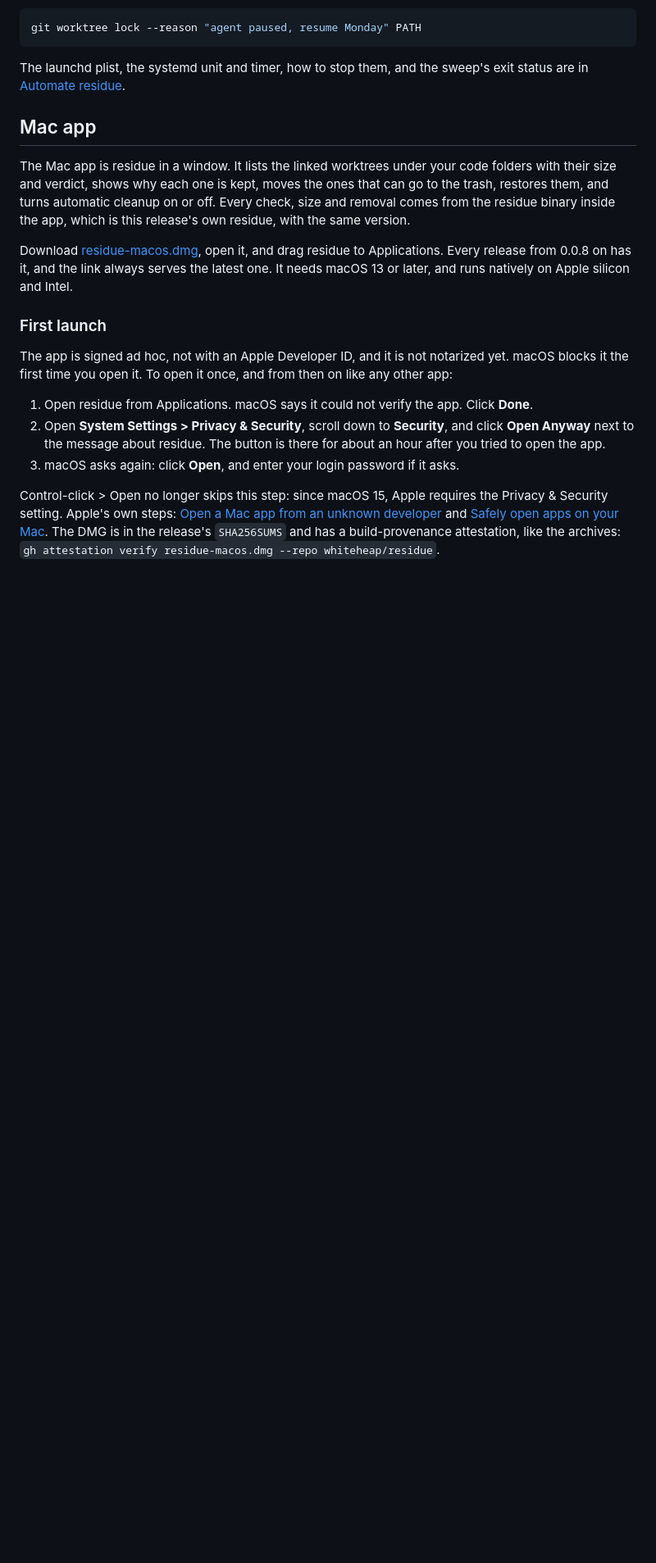
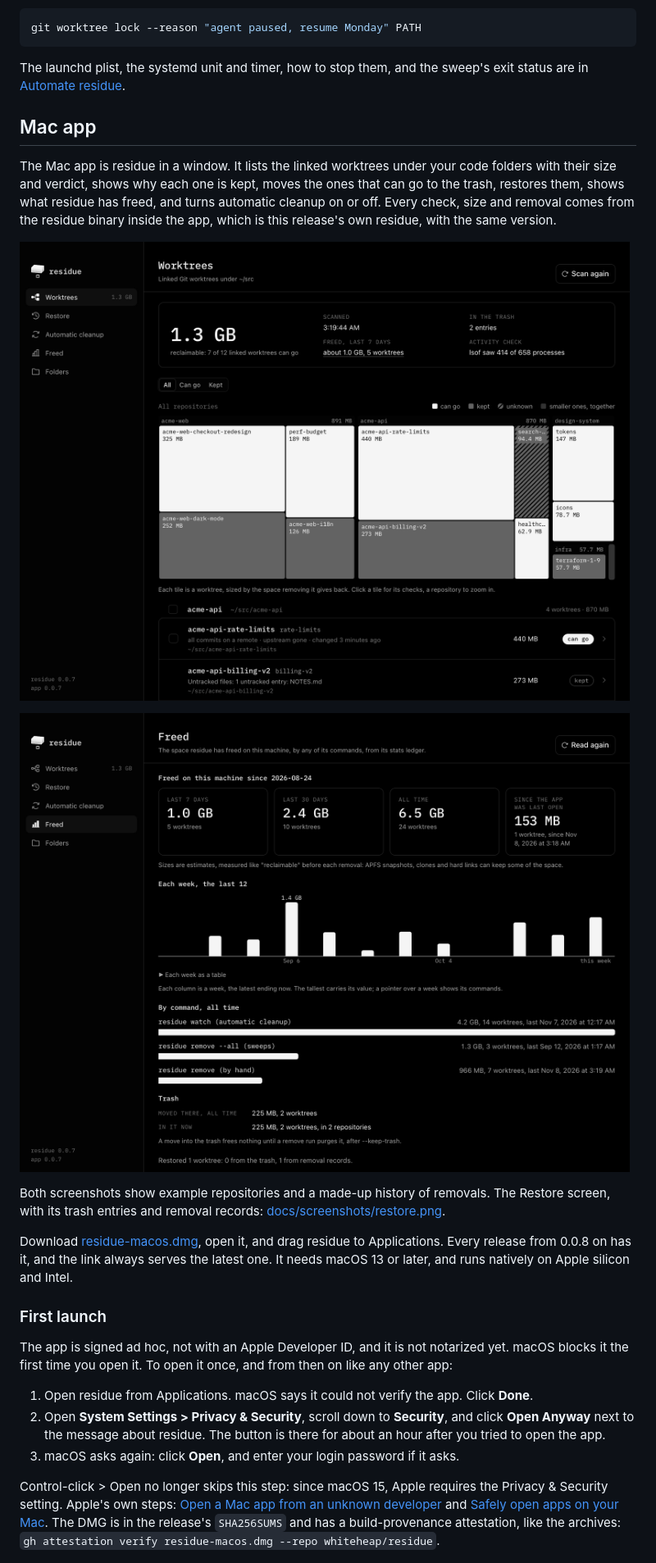
Before and after one commit to whiteheap/residue, a Markdown page: README.md, the part around one of its changes. Shown at 82% size. GitHub-like rendering; pictures changed too: docs/screenshots/freed.png (added), docs/screenshots/worktrees.png (added); blank space fills up the shorter version.

```diff
--- a/README.md
+++ b/README.md
@@ -321,7 +321,17 @@ The launchd plist, the systemd unit and timer, how to stop them, and the sweep's
 
 ## Mac app
 
-The Mac app is residue in a window. It lists the linked worktrees under your code folders with their size and verdict, shows why each one is kept, moves the ones that can go to the trash, restores them, and turns automatic cleanup on or off. Every check, size and removal comes from the residue binary inside the app, which is this release's own residue, with the same version.
+The Mac app is residue in a window. It lists the linked worktrees under your code folders with their size and verdict, shows why each one is kept, moves the ones that can go to the trash, restores them, shows what residue has freed, and turns automatic cleanup on or off. Every check, size and removal comes from the residue binary inside the app, which is this release's own residue, with the same version.
+
+<p>
+<img src="docs/screenshots/worktrees.png" width="830" alt="The Worktrees screen: 1.3 GB reclaimable, 7 of 12 linked worktrees can go, about 1.0 GB freed in the last 7 days. A treemap sizes each worktree by the space removing it gives back, grouped by repository: white for can go, gray for kept, hatched for unknown. Below it, each worktree's checks and verdict.">
+</p>
+
+<p>
+<img src="docs/screenshots/freed.png" width="830" alt="The Freed screen: 1.0 GB freed in the last 7 days, 2.4 GB in the last 30, 6.5 GB all time, a column for each of the last 12 weeks, and the space each command freed: residue watch, residue remove --all and residue remove by hand.">
+</p>
+
+Both screenshots show example repositories and a made-up history of removals. The Restore screen, with its trash entries and removal records: [docs/screenshots/restore.png](docs/screenshots/restore.png).
 
 Download [residue-macos.dmg](https://github.com/whiteheap/residue/releases/latest/download/residue-macos.dmg), open it, and drag residue to Applications. Every release from 0.0.8 on has it, and the link always serves the latest one. It needs macOS 13 or later, and runs natively on Apple silicon and Intel.
 
```
Also changed, not shown: other parts of README.md (+3 -2 lines), CHANGELOG.md (+2 -2 lines), app/README.md (+2 -2 lines), docs/screenshots/restore.png (added).
